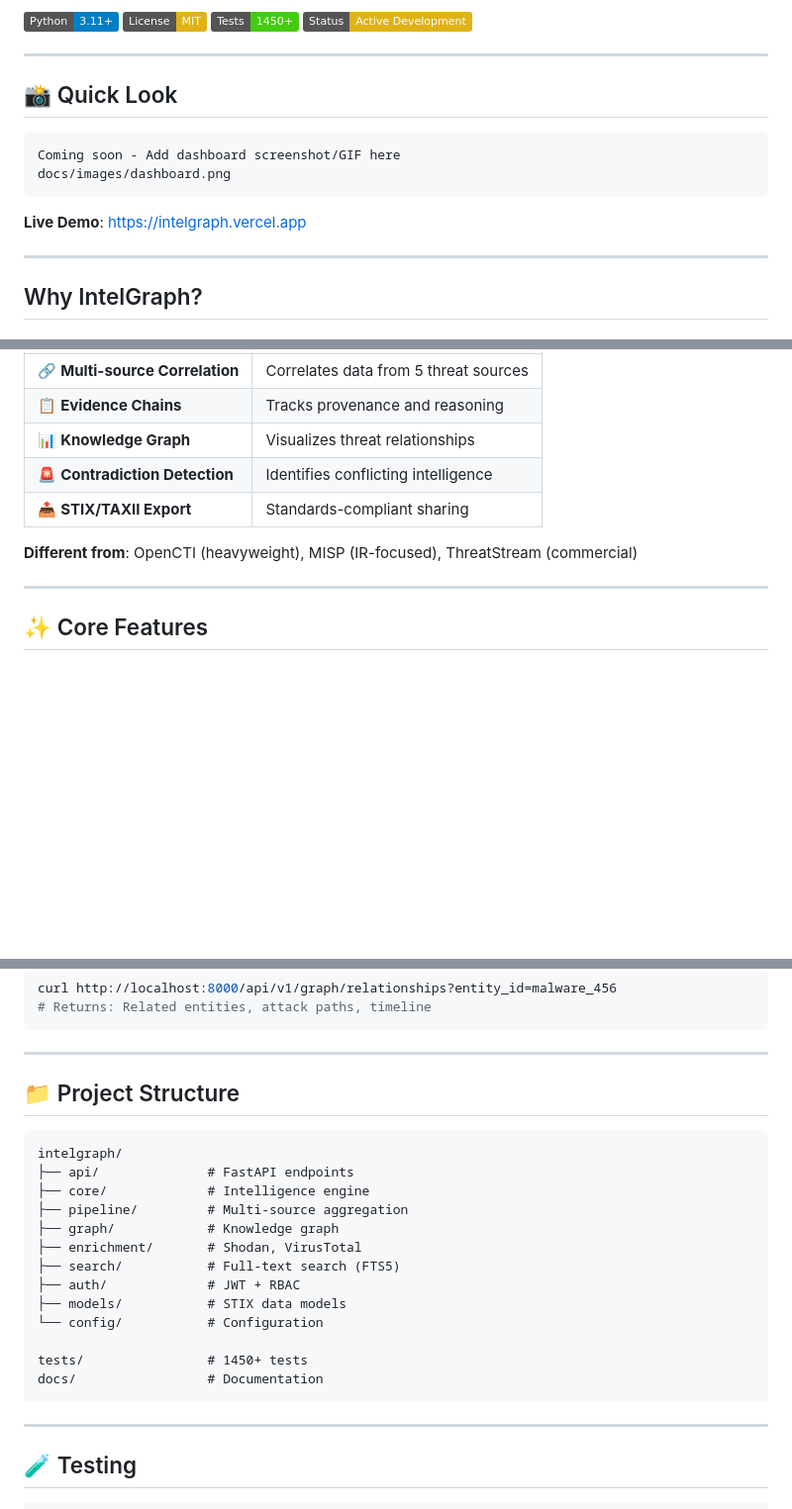
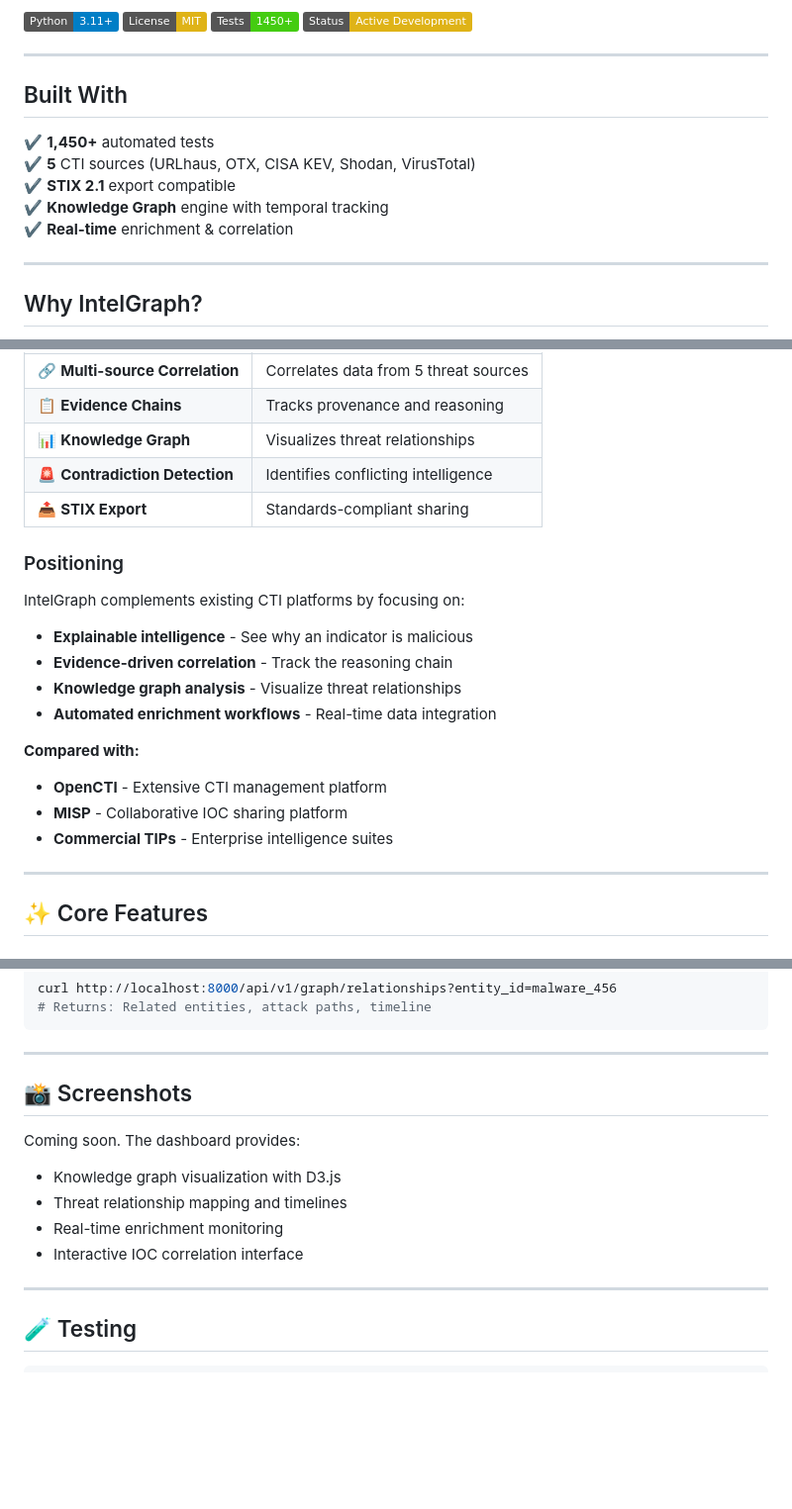
Before and after one commit to Berkayy123-h/intelgraph, a Markdown page: README.md, 3 parts joined by grey strips. Shown at 99% size. Rendered like a GitHub page; badges without logos; blank space fills up the shorter version.

````diff
--- a/README.md
+++ b/README.md
@@ -9,14 +9,13 @@
 
 ---
 
-## 📸 Quick Look
+## Built With
 
-```
-Coming soon - Add dashboard screenshot/GIF here
-docs/images/dashboard.png
-```
-
-**Live Demo**: [https://intelgraph.vercel.app](https://intelgraph.vercel.app)
+✔ **1,450+** automated tests
+✔ **5** CTI sources (URLhaus, OTX, CISA KEV, Shodan, VirusTotal)
+✔ **STIX 2.1** export compatible
+✔ **Knowledge Graph** engine with temporal tracking
+✔ **Real-time** enrichment & correlation
 
 ---
 
@@ -30,9 +29,21 @@ Unlike traditional threat intelligence platforms that only aggregate indicators,
 | 📋 **Evidence Chains** | Tracks provenance and reasoning |
 | 📊 **Knowledge Graph** | Visualizes threat relationships |
 | 🚨 **Contradiction Detection** | Identifies conflicting intelligence |
-| 📤 **STIX/TAXII Export** | Standards-compliant sharing |
+| 📤 **STIX Export** | Standards-compliant sharing |
 
-**Different from**: OpenCTI (heavyweight), MISP (IR-focused), ThreatStream (commercial)
+### Positioning
+
+IntelGraph complements existing CTI platforms by focusing on:
+
+- **Explainable intelligence** - See why an indicator is malicious
+- **Evidence-driven correlation** - Track the reasoning chain
+- **Knowledge graph analysis** - Visualize threat relationships
+- **Automated enrichment workflows** - Real-time data integration
+
+**Compared with:**
+- **OpenCTI** - Extensive CTI management platform
+- **MISP** - Collaborative IOC sharing platform
+- **Commercial TIPs** - Enterprise intelligence suites
 
 ---
 
@@ -176,23 +230,13 @@ curl http://localhost:8000/api/v1/graph/relationships?entity_id=malware_456
 
 ---
 
-## 📁 Project Structure
+## 📸 Screenshots
 
-```
-intelgraph/
-├── api/              # FastAPI endpoints
-├── core/             # Intelligence engine
-├── pipeline/         # Multi-source aggregation
-├── graph/            # Knowledge graph
-├── enrichment/       # Shodan, VirusTotal
-├── search/           # Full-text search (FTS5)
-├── auth/             # JWT + RBAC
-├── models/           # STIX data models
-└── config/           # Configuration
-
-tests/                # 1450+ tests
-docs/                 # Documentation
-```
+Coming soon. The dashboard provides:
+- Knowledge graph visualization with D3.js
+- Threat relationship mapping and timelines
+- Real-time enrichment monitoring
+- Interactive IOC correlation interface
 
 ---
 
````
Also changed, not shown: other parts of README.md (+57 -13 lines).
